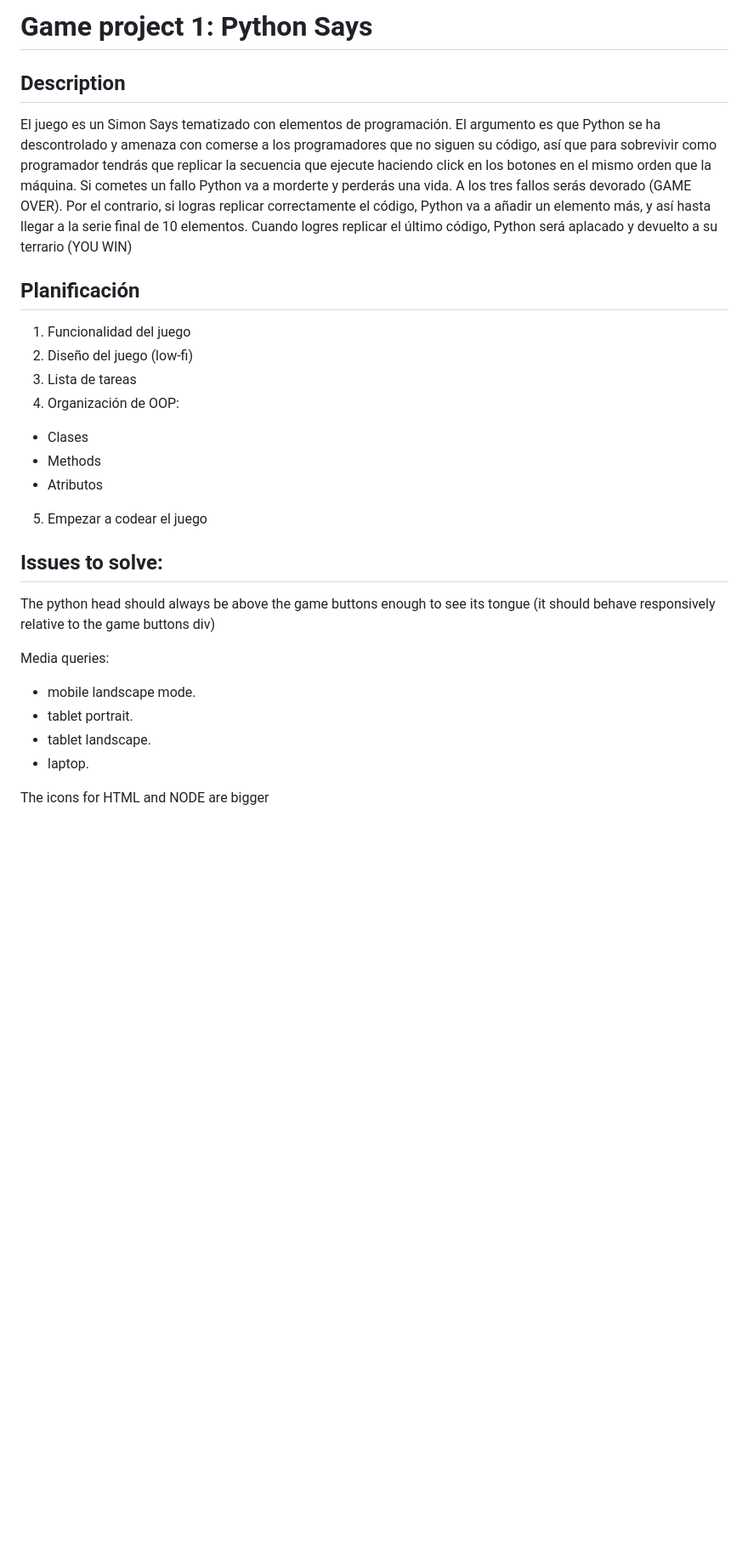
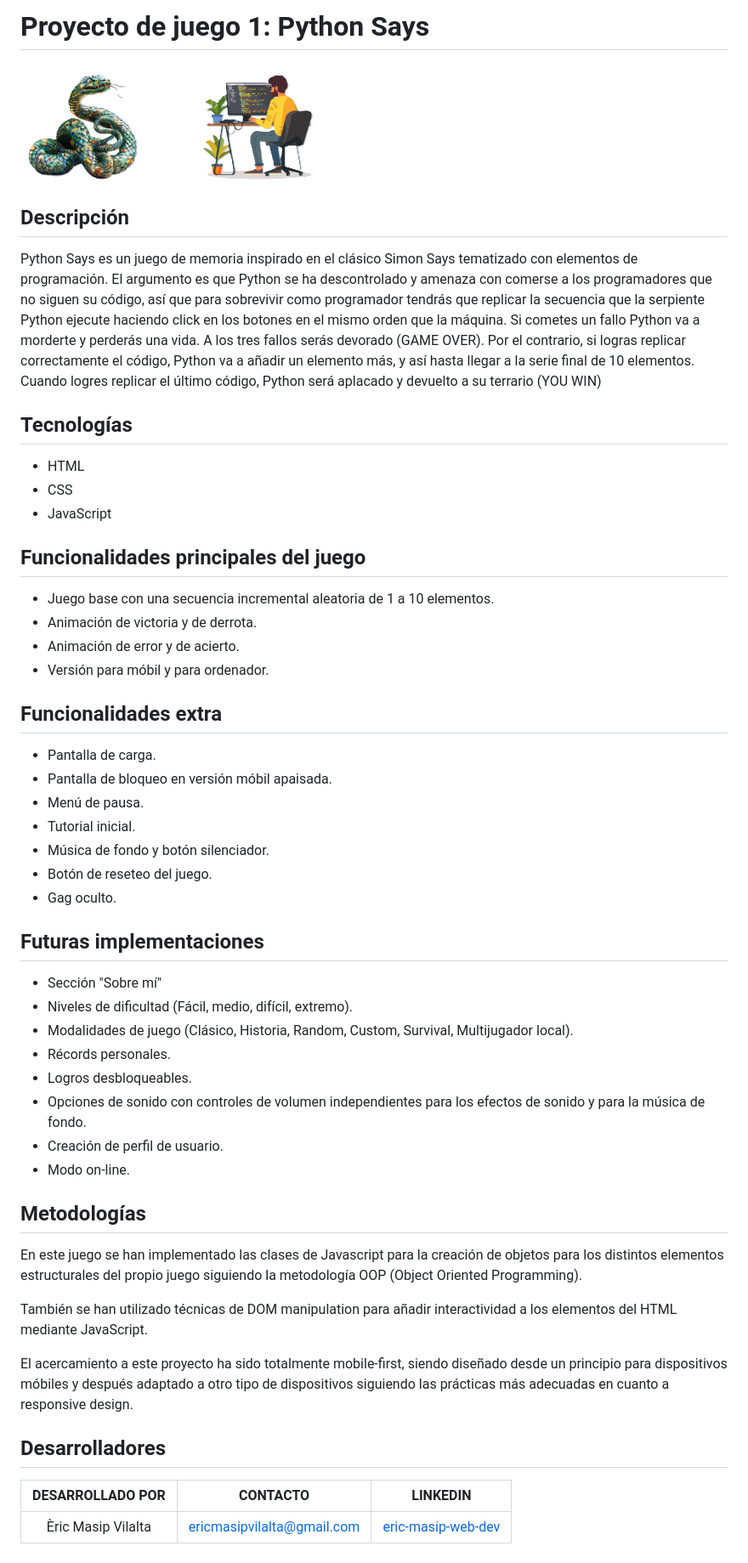
Before and after one commit to Violinistapirata/Python-Says, a Markdown page: README.md, the part around the change. Shown: that part at 85% size. Rendered like a GitHub page; pictures changed too: public/images/python-and-programmer.png (added); blank space fills up the shorter version.

Commit message:
Updated readme for the project

```diff
--- a/README.md
+++ b/README.md
@@ -1,28 +1,54 @@
-# Game project 1: Python Says
+# Proyecto de juego 1: Python Says
 
-## Description
+![Python y el programador](./public/images/python-and-programmer.png)
+## Descripción
 
-El juego es un Simon Says tematizado con elementos de programación. El argumento es que Python se ha descontrolado y amenaza con comerse a los programadores que no siguen su código, así que para sobrevivir como programador tendrás que replicar la secuencia que ejecute haciendo click en los botones en el mismo orden que la máquina. Si cometes un fallo Python va a morderte y perderás una vida. A los tres fallos serás devorado (GAME OVER). Por el contrario, si logras replicar correctamente el código, Python va a añadir un elemento más, y así hasta llegar a la serie final de 10 elementos. Cuando logres replicar el último código, Python será aplacado y devuelto a su terrario (YOU WIN)
+Python Says es un juego de memoria inspirado en el clásico Simon Says tematizado con elementos de programación. El argumento es que Python se ha descontrolado y amenaza con comerse a los programadores que no siguen su código, así que para sobrevivir como programador tendrás que replicar la secuencia que la serpiente Python ejecute haciendo click en los botones en el mismo orden que la máquina. Si cometes un fallo Python va a morderte y perderás una vida. A los tres fallos serás devorado (GAME OVER). Por el contrario, si logras replicar correctamente el código, Python va a añadir un elemento más, y así hasta llegar a la serie final de 10 elementos. Cuando logres replicar el último código, Python será aplacado y devuelto a su terrario (YOU WIN)
 
-## Planificación
+## Tecnologías
 
-1. Funcionalidad del juego
-2. Diseño del juego (low-fi)
-3. Lista de tareas
-4. Organización de OOP:
-  - Clases
-  - Methods
-  - Atributos
-5. Empezar a codear el juego
+- HTML
+- CSS
+- JavaScript
 
-## Issues to solve:
+## Funcionalidades principales del juego
 
-The python head should always be above the game buttons enough to see its tongue (it should behave responsively relative to the game buttons div)
+- Juego base con una secuencia incremental aleatoria de 1 a 10 elementos.
+- Animación de victoria y de derrota.
+- Animación de error y de acierto.
+- Versión para móbil y para ordenador.
 
-Media queries:
- - mobile landscape mode.
- - tablet portrait.
- - tablet landscape.
- - laptop.
+## Funcionalidades extra
 
-The icons for HTML and NODE are bigger
+- Pantalla de carga.
+- Pantalla de bloqueo en versión móbil apaisada.
+- Menú de pausa.
+- Tutorial inicial.
+- Música de fondo y botón silenciador.
+- Botón de reseteo del juego.
+- Gag oculto.
+
+## Futuras implementaciones
+
+- Sección "Sobre mí"
+- Niveles de dificultad (Fácil, medio, difícil, extremo).
+- Modalidades de juego (Clásico, Historia, Random, Custom, Survival, Multijugador local).
+- Récords personales.
+- Logros desbloqueables.
+- Opciones de sonido con controles de volumen independientes para los efectos de sonido y para la música de fondo.
+- Creación de perfil de usuario.
+- Modo on-line.
+
+## Metodologías
+
+En este juego se han implementado las clases de Javascript para la creación de objetos para los distintos elementos estructurales del propio juego siguiendo la metodología OOP (Object Oriented Programming).
+
+También se han utilizado técnicas de DOM manipulation para añadir interactividad a los elementos del HTML mediante JavaScript.
+
+El acercamiento a este proyecto ha sido totalmente mobile-first, siendo diseñado desde un principio para dispositivos móbiles y después adaptado a otro tipo de dispositivos siguiendo las prácticas más adecuadas en cuanto a responsive design.
+
+## Desarrolladores
+
+|  DESARROLLADO POR  |          CONTACTO          |                           LINKEDIN                           |
+| :----------------: | :------------------------: | :----------------------------------------------------------: |
+| Èric Masip Vilalta | ericmasipvilalta@gmail.com | [eric-masip-web-dev](www.linkedin.com/in/eric-masip-web-dev) |
```
